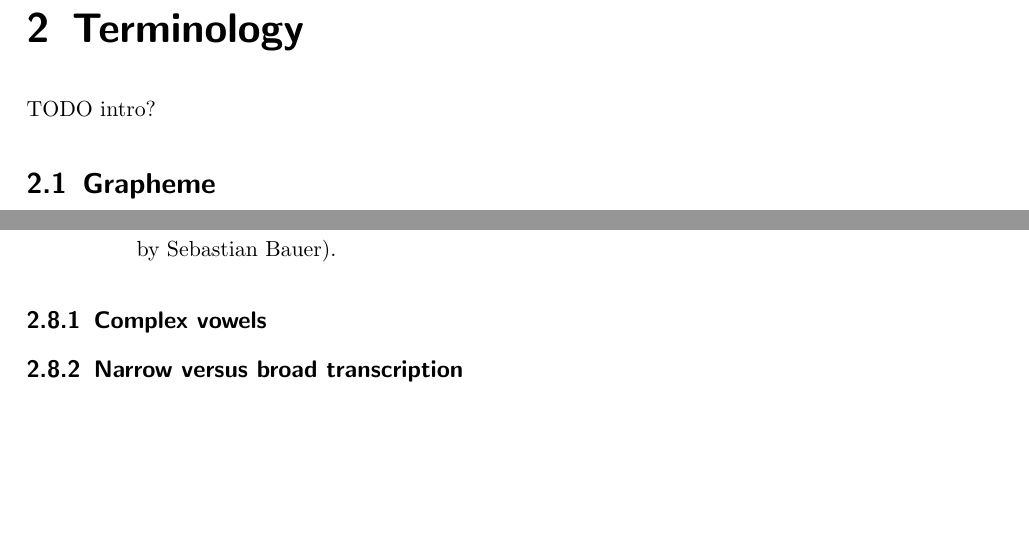
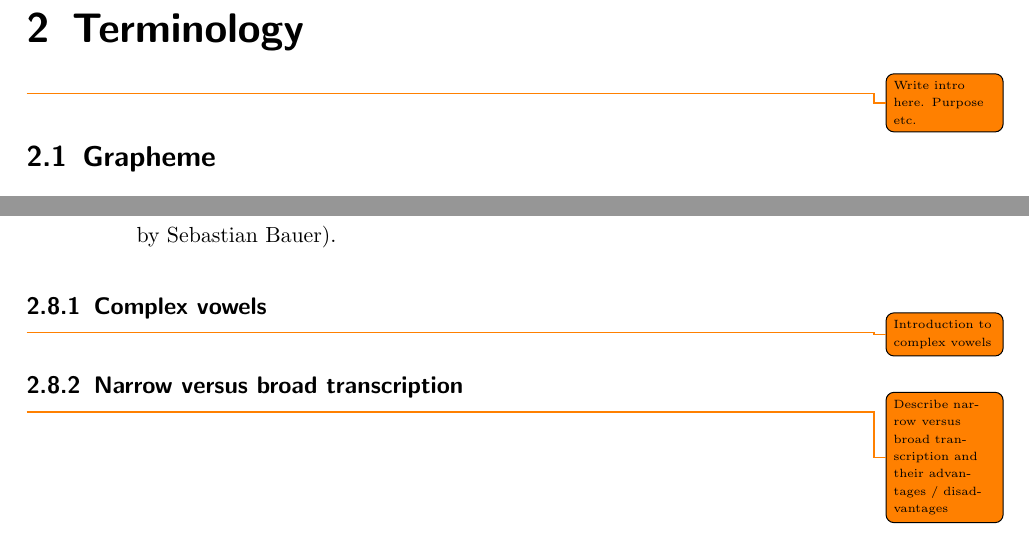
Before and after one commit to yax-lakam-tuun/maya-decipherment, a LaTeX thesis (main.tex, which reads terminology/terminology.tex): two parts of pages 9 and 19 of 23, joined at a grey line, cut so that both start at the same text, the shorter picture padded with empty space. Compiled offline with pdfLaTeX.

Commit message:
[29] add some todo notes

```diff
--- a/terminology/terminology.tex
+++ b/terminology/terminology.tex
@@ -2,7 +2,7 @@
 \graphicspath{{\currfiledir}}
 \begin{document}
 \chapter{Terminology}
-TODO intro?
+\todo{Write intro here. Purpose etc.}
 
 \section{Grapheme}
 \textcquote[204]{crystal2010}{Graphemes are the smallest units in a writing system capable of
@@ -498,7 +498,9 @@ This work uses the long-standing convention for transcribing Maya signs (\cite{j
 % LTeX: enabled=true
 
 \subsection{Complex vowels}
+\todo{Introduction to complex vowels}
 
 \subsection{Narrow versus broad transcription}
+\todo{Describe narrow versus broad transcription and their advantages / disadvantages}
 
 \end{document}
```
